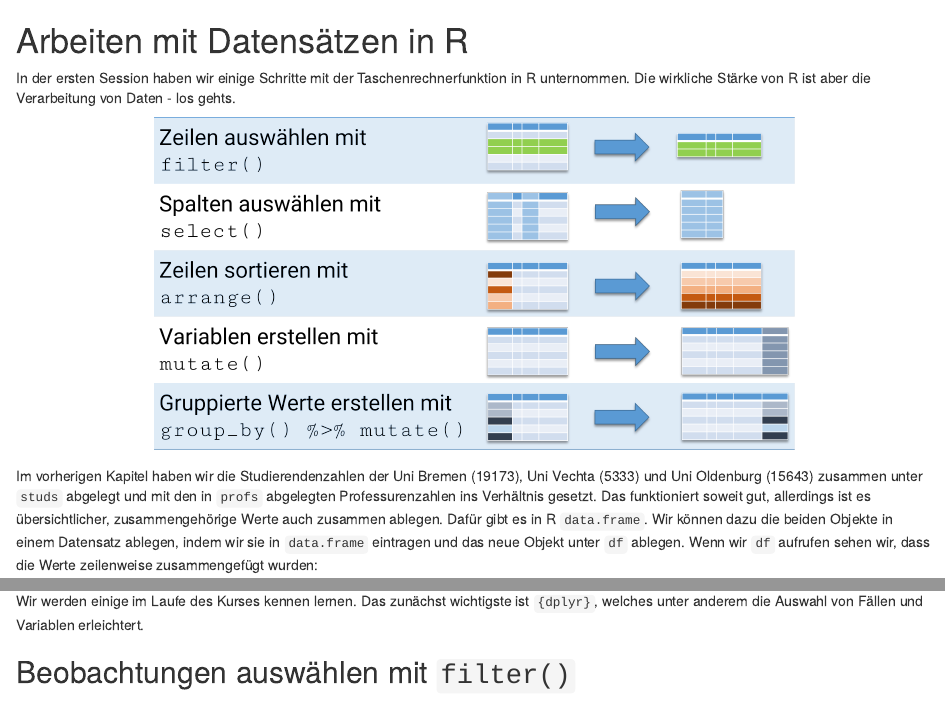
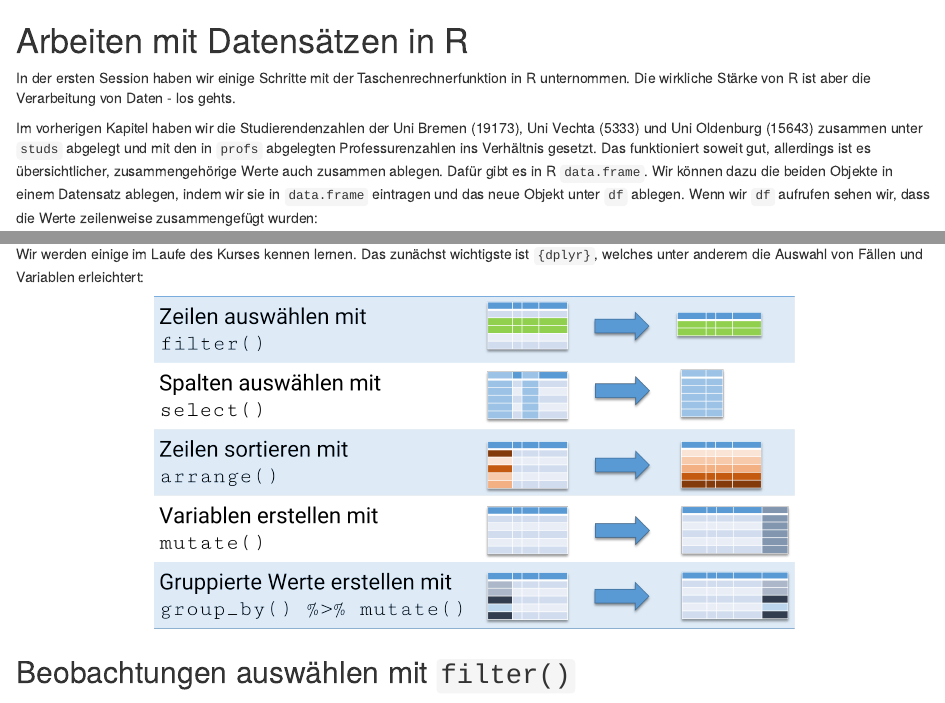
Before and after one commit to filius23/BIBB_R, an R Markdown document (02_intro.Rmd): the page in a window 1100 px wide, from its top, and a second part further down, joined at a grey line. Rendered offline with R 4.5, knitr and Pandoc, with nearby package versions.

Commit message:
tidyverse grafik verschieben

````diff
--- a/02_intro.Rmd
+++ b/02_intro.Rmd
@@ -8,11 +8,6 @@ library(kableExtra)
 ```
 
 In der ersten Session haben wir einige Schritte mit der Taschenrechnerfunktion in R unternommen. Die wirkliche Stärke von R ist aber die Verarbeitung von Daten - los gehts.
-
-```{r dplyr, echo = F, out.height="70%",out.width="70%", fig.align="center"}
-knitr::include_graphics("./pic/103_dplyr.png")
-```
-
 
 Im vorherigen Kapitel haben wir die Studierendenzahlen der Uni Bremen (19173), Uni Vechta (5333) und Uni Oldenburg (15643) zusammen unter `studs` abgelegt und mit den in `profs` abgelegten Professurenzahlen ins Verhältnis gesetzt. Das funktioniert soweit gut, allerdings ist es übersichtlicher, zusammengehörige Werte auch zusammen ablegen. Dafür gibt es in R `data.frame`. Wir können dazu die beiden Objekte in einem Datensatz ablegen, indem wir sie in `data.frame` eintragen und das neue Objekt unter `df` ablegen. Wenn wir `df` aufrufen sehen wir, dass die Werte zeilenweise zusammengefügt wurden:
 
@@ -191,7 +186,11 @@ werden folgende Pakete installiert:
 
 `r tidyverse::tidyverse_packages() %>% paste(.,collapse=", ")`
 
-Wir werden einige im Laufe des Kurses kennen lernen. Das zunächst wichtigste ist `{dplyr}`, welches unter anderem die Auswahl von Fällen und Variablen erleichtert.
+Wir werden einige im Laufe des Kurses kennen lernen. Das zunächst wichtigste ist `{dplyr}`, welches unter anderem die Auswahl von Fällen und Variablen erleichtert:
+
+```{r dplyr, echo = F, out.height="70%",out.width="70%", fig.align="center"}
+knitr::include_graphics("./pic/103_dplyr.png")
+```
 
 ## Beobachtungen auswählen mit `filter()` {#filter}
 
````
Also changed, not shown: 1 other file.
